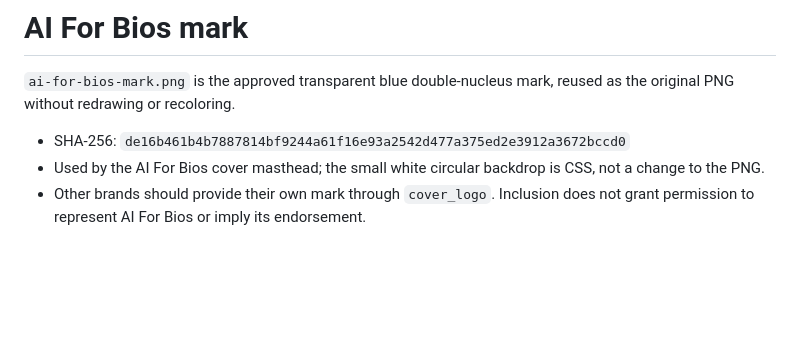
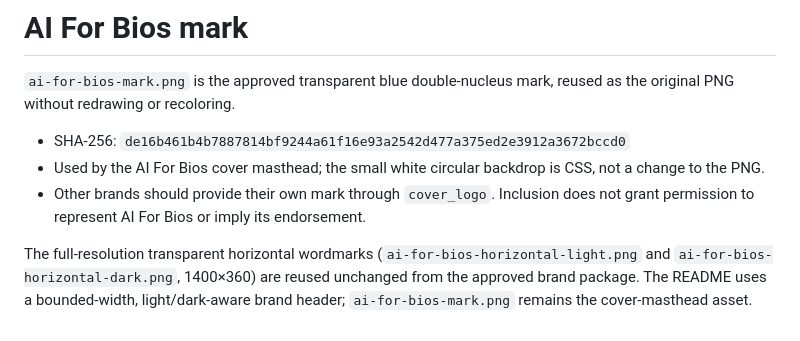
Before and after one commit to yetong0516/wechat-newspic-skill, a Markdown page: assets/brand/README.md, the part around the change. GitHub-like rendering; blank space fills up the shorter version.

```diff
--- a/assets/brand/README.md
+++ b/assets/brand/README.md
@@ -5,3 +5,5 @@
 - SHA-256: `de16b461b4b7887814bf9244a61f16e93a2542d477a375ed2e3912a3672bccd0`
 - Used by the AI For Bios cover masthead; the small white circular backdrop is CSS, not a change to the PNG.
 - Other brands should provide their own mark through `cover_logo`. Inclusion does not grant permission to represent AI For Bios or imply its endorsement.
+
+The full-resolution transparent horizontal wordmarks (`ai-for-bios-horizontal-light.png` and `ai-for-bios-horizontal-dark.png`, 1400×360) are reused unchanged from the approved brand package. The README uses a bounded-width, light/dark-aware brand header; `ai-for-bios-mark.png` remains the cover-masthead asset.
```
Also changed, not shown: README.md (+104 -55 lines), assets/brand/ai-for-bios-horizontal-dark.png (added), assets/brand/ai-for-bios-horizontal-light.png (added), assets/previews/showcase-cover.png (added), assets/previews/showcase-ending.png (added), assets/previews/showcase-evidence.png (added), 1 other file.
